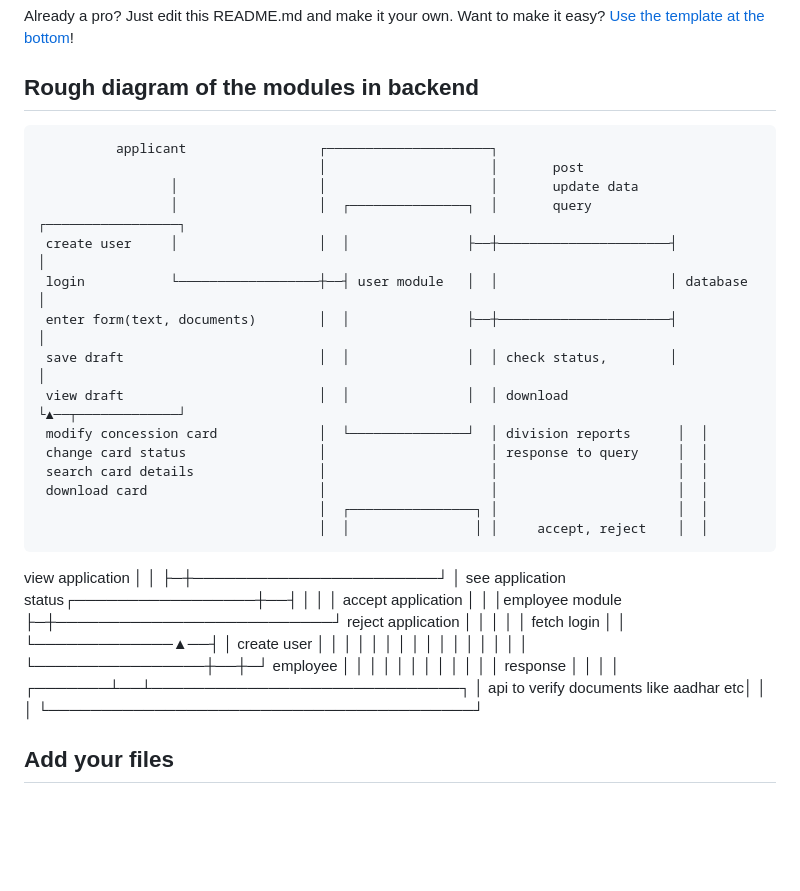
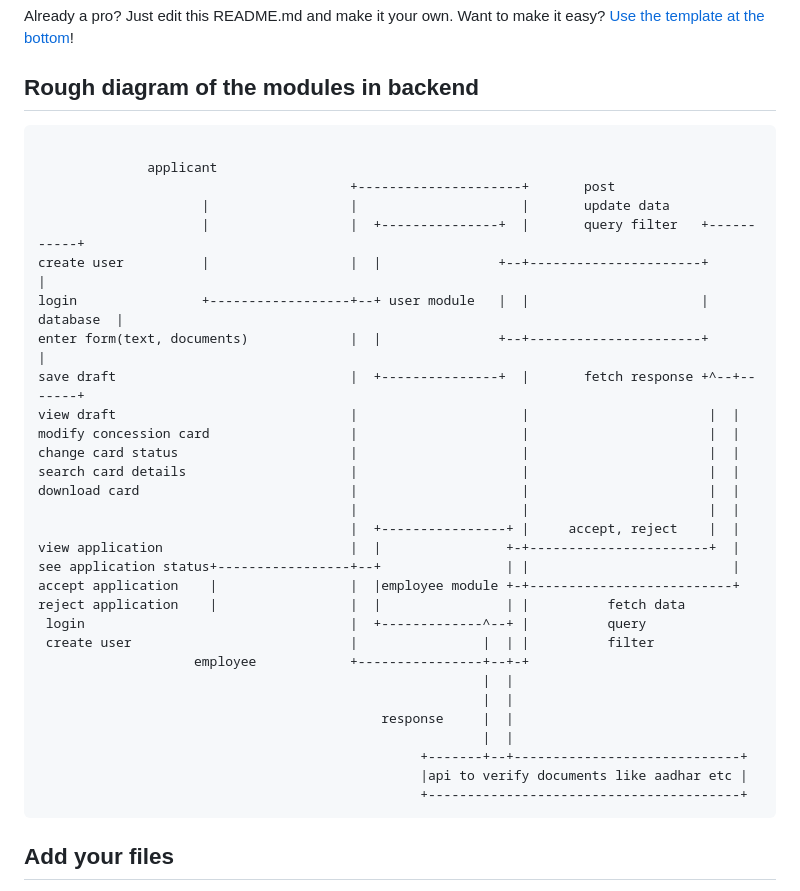
Before and after one commit to vamsi0206/divyanjan_app_project, a Markdown page: README.md, the part around the change. Drawn GitHub-style; blank space fills up the shorter version.

Commit message:
fixed diagram display issue

````diff
--- a/README.md
+++ b/README.md
@@ -10,52 +10,38 @@ Already a pro? Just edit this README.md and make it your own. Want to make it ea
 
 ## Rough diagram of the modules in backend
 
-              applicant                 ┌─────────────────────┐
-                                        │                     │       post
-                     │                  │                     │       update data
-                     │                  │  ┌───────────────┐  │       query          ┌─────────────────┐
-     create user     │                  │  │               ├──┼──────────────────────┤                 │
-     login           └──────────────────┼──┤ user module   │  │                      │ database        │
-     enter form(text, documents)        │  │               ├──┼──────────────────────┤                 │
-     save draft                         │  │               │  │ check status,        │                 │
-     view draft                         │  │               │  │ download             └▲──┬─────────────┘
-     modify concession card             │  └───────────────┘  │ division reports      │  │
-     change card status                 │                     │ response to query     │  │
-     search card details                │                     │                       │  │
-     download card                      │                     │                       │  │
-                                        │  ┌────────────────┐ │                       │  │
-                                        │  │                │ │     accept, reject    │  │
-view application                        │  │                ├─┼───────────────────────┘  │
-see application status┌─────────────────┼──┤                │ │                          │
-accept application    │                 │  │employee module ├─┼──────────────────────────┘
-reject application    │                 │  │                │ │          fetch
- login                │                 │  └─────────────▲──┤ │
- create user          │                 │                │  │ │
-                      │                 │                │  │ │
-                      │                 │                │  │ │
-                      │                 └────────────────┼──┼─┘
-              employee                                   │  │
-                                                         │  │
-                                                         │  │
-                                                         │  │
-                                                         │  │
-                                                         │  │
-                                                response │  │
-                                                         │  │
-                                                 ┌───────┴──┴─────────────────────────────┐
-                                                 │ api to verify documents like aadhar etc│
-                                                 │                                        │
-                                                 └────────────────────────────────────────┘
+```text
 
-
-
-
-
-
-
-
-
-
+              applicant
+                                        +---------------------+       post
+                     |                  |                     |       update data
+                     |                  |  +---------------+  |       query filter   +-----------+
+create user          |                  |  |               +--+----------------------+           |
+login                +------------------+--+ user module   |  |                      | database  |
+enter form(text, documents)             |  |               +--+----------------------+           |
+save draft                              |  +---------------+  |       fetch response +^--+-------+
+view draft                              |                     |                       |  |
+modify concession card                  |                     |                       |  |
+change card status                      |                     |                       |  |
+search card details                     |                     |                       |  |
+download card                           |                     |                       |  |
+                                        |                     |                       |  |
+                                        |  +----------------+ |     accept, reject    |  |
+view application                        |  |                +-+-----------------------+  |
+see application status+-----------------+--+                | |                          |
+accept application    |                 |  |employee module +-+--------------------------+
+reject application    |                 |  |                | |          fetch data
+ login                                  |  +-------------^--+ |          query
+ create user                            |                |  | |          filter
+                    employee            +----------------+--+-+
+                                                         |  |
+                                                         |  |
+                                            response     |  |
+                                                         |  |
+                                                 +-------+--+-----------------------------+
+                                                 |api to verify documents like aadhar etc |
+                                                 +----------------------------------------+
+```
 
 ## Add your files
 
````
